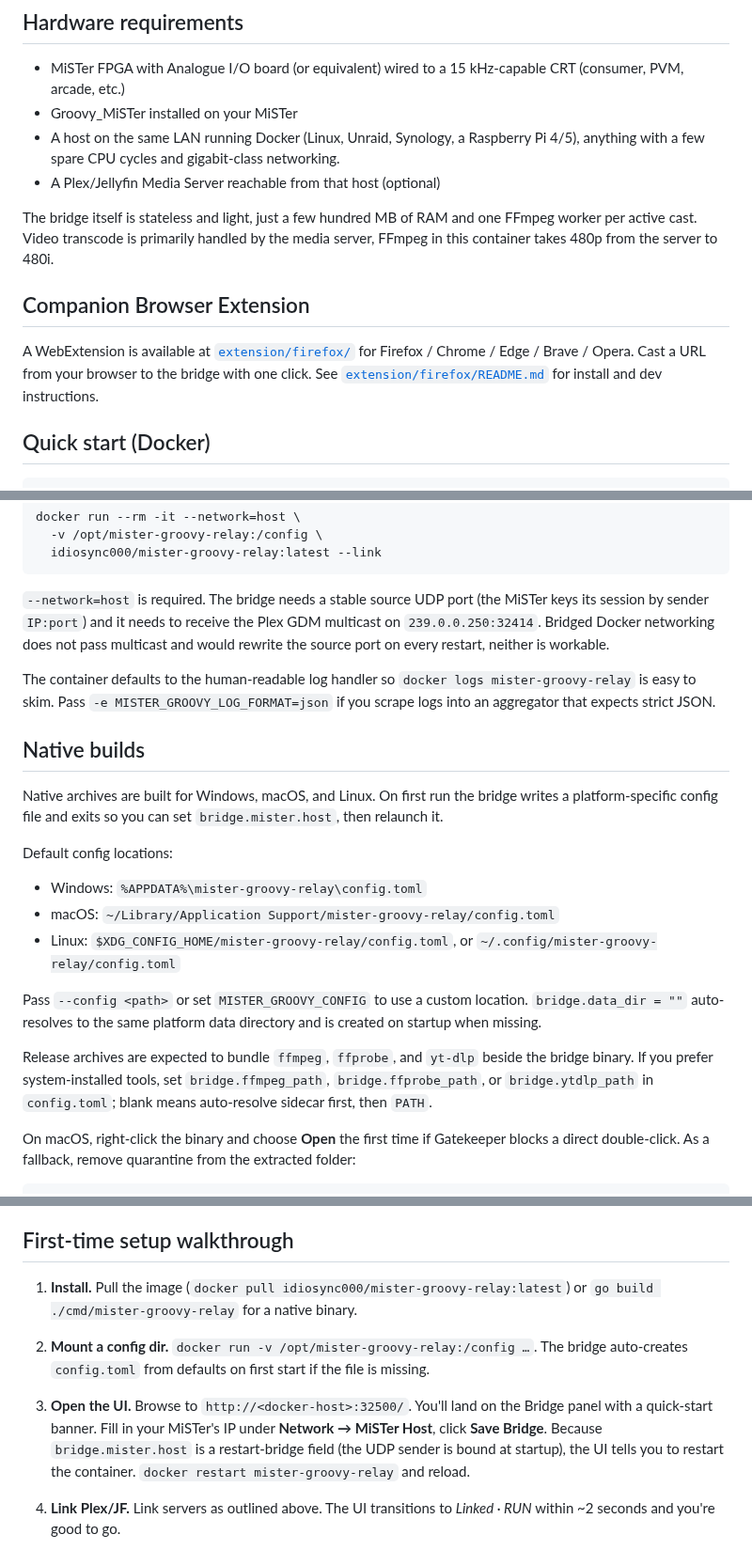
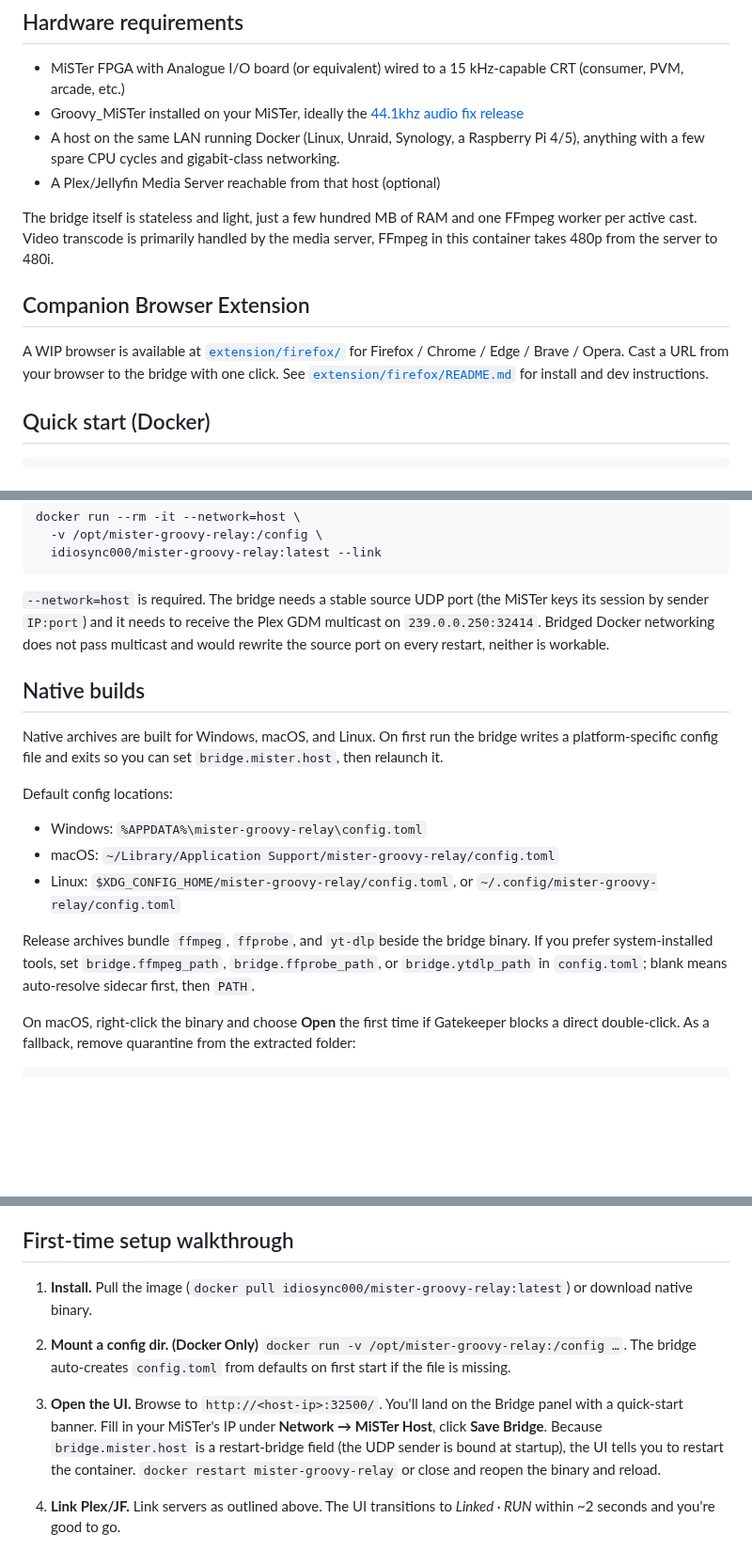
Before and after one commit to idio-sync/MiSTer_GroovyRelay, a Markdown page: README.md, 3 parts joined by grey strips. Shown at 94% size. Rendered like a GitHub page; blank space fills up the shorter version.

Commit message:
update readme and plex heartbeat plan

```diff
--- a/README.md
+++ b/README.md
@@ -24,7 +24,7 @@ Note: The primary deployment target is a Docker container running on the same ho
 ## Hardware requirements
 
 - MiSTer FPGA with Analogue I/O board (or equivalent) wired to a 15 kHz-capable CRT (consumer, PVM, arcade, etc.)
-- Groovy_MiSTer installed on your MiSTer
+- Groovy_MiSTer installed on your MiSTer, ideally the [44.1khz audio fix release](https://github.com/iequalshane/Groovy_MiSTer/releases/tag/0.8)
 - A host on the same LAN running Docker (Linux, Unraid, Synology, a Raspberry Pi 4/5), anything with a few spare CPU cycles and gigabit-class networking.
 - A Plex/Jellyfin Media Server reachable from that host (optional)
 
@@ -32,7 +32,7 @@ The bridge itself is stateless and light, just a few hundred MB of RAM and one F
 
 ## Companion Browser Extension
 
-A WebExtension is available at [`extension/firefox/`](extension/firefox/) for Firefox / Chrome / Edge / Brave / Opera. Cast a URL from your browser to the bridge with one click. See [`extension/firefox/README.md`](extension/firefox/README.md) for install and dev instructions.
+A WIP browser is available at [`extension/firefox/`](extension/firefox/) for Firefox / Chrome / Edge / Brave / Opera. Cast a URL from your browser to the bridge with one click. See [`extension/firefox/README.md`](extension/firefox/README.md) for install and dev instructions.
 
 ## Quick start (Docker)
 
@@ -68,8 +68,6 @@ docker run --rm -it --network=host \
 
 `--network=host` is required. The bridge needs a stable source UDP port (the MiSTer keys its session by sender `IP:port`) and it needs to receive the Plex GDM multicast on `239.0.0.250:32414`. Bridged Docker networking does not pass multicast and would rewrite the source port on every restart, neither is workable.
 
-The container defaults to the human-readable log handler so `docker logs mister-groovy-relay` is easy to skim. Pass `-e MISTER_GROOVY_LOG_FORMAT=json` if you scrape logs into an aggregator that expects strict JSON.
-
 ## Native builds
 
 Native archives are built for Windows, macOS, and Linux. On first run the
@@ -83,14 +81,10 @@ Default config locations:
 - Linux: `$XDG_CONFIG_HOME/mister-groovy-relay/config.toml`, or
   `~/.config/mister-groovy-relay/config.toml`
 
-Pass `--config <path>` or set `MISTER_GROOVY_CONFIG` to use a custom location.
-`bridge.data_dir = ""` auto-resolves to the same platform data directory and is
-created on startup when missing.
-
-Release archives are expected to bundle `ffmpeg`, `ffprobe`, and `yt-dlp`
-beside the bridge binary. If you prefer system-installed tools, set
-`bridge.ffmpeg_path`, `bridge.ffprobe_path`, or `bridge.ytdlp_path` in
-`config.toml`; blank means auto-resolve sidecar first, then `PATH`.
+Release archives bundle `ffmpeg`, `ffprobe`, and `yt-dlp`beside the bridge
+binary. If you prefer system-installed tools, set `bridge.ffmpeg_path`,
+`bridge.ffprobe_path`, or `bridge.ytdlp_path` in `config.toml`; blank means
+auto-resolve sidecar first, then `PATH`.
 
 On macOS, right-click the binary and choose **Open** the first time if Gatekeeper
 blocks a direct double-click. As a fallback, remove quarantine from the extracted
@@ -188,13 +182,13 @@ Each field is tagged with an apply scope so the UI tells you what it just did: *
 ## First-time setup walkthrough
 
 1. **Install.** Pull the image (`docker pull idiosync000/mister-groovy-relay:latest`)
-   or `go build ./cmd/mister-groovy-relay` for a native binary.
+   or download native binary.
 
-2. **Mount a config dir.** `docker run -v /opt/mister-groovy-relay:/config …`.
+2. **Mount a config dir. (Docker Only)** `docker run -v /opt/mister-groovy-relay:/config …`.
    The bridge auto-creates `config.toml` from defaults on first start if the file is missing.
 
-3. **Open the UI.** Browse to `http://<docker-host>:32500/`. You'll land on the Bridge panel with a quick-start banner. Fill in your MiSTer's IP under **Network → MiSTer Host**, click **Save Bridge**. Because `bridge.mister.host` is a restart-bridge field (the UDP sender is bound at startup), the UI tells you to restart the
-   container. `docker restart mister-groovy-relay` and reload.
+3. **Open the UI.** Browse to `http://<host-ip>:32500/`. You'll land on the Bridge panel with a quick-start banner. Fill in your MiSTer's IP under **Network → MiSTer Host**, click **Save Bridge**. Because `bridge.mister.host` is a restart-bridge field (the UDP sender is bound at startup), the UI tells you to restart the container. `docker restart mister-groovy-relay` or close and reopen
+the binary and reload.
 
 4. **Link Plex/JF.** Link servers as outlined above. The UI transitions to *Linked · RUN* within ~2 seconds and you're good to go.
 
```
Also changed, not shown: 1 other file.
